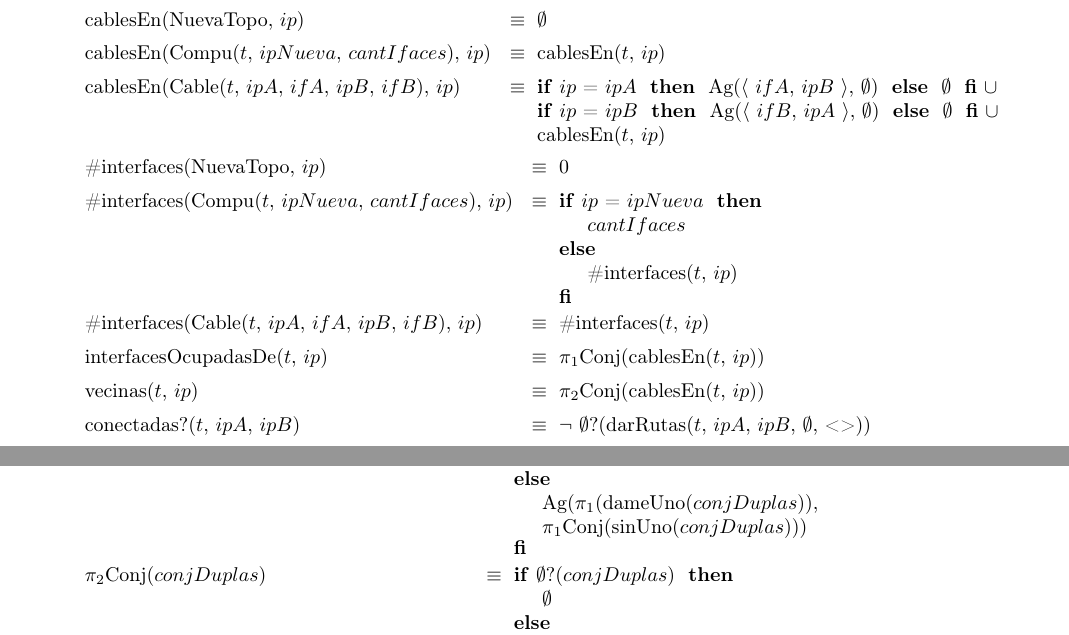
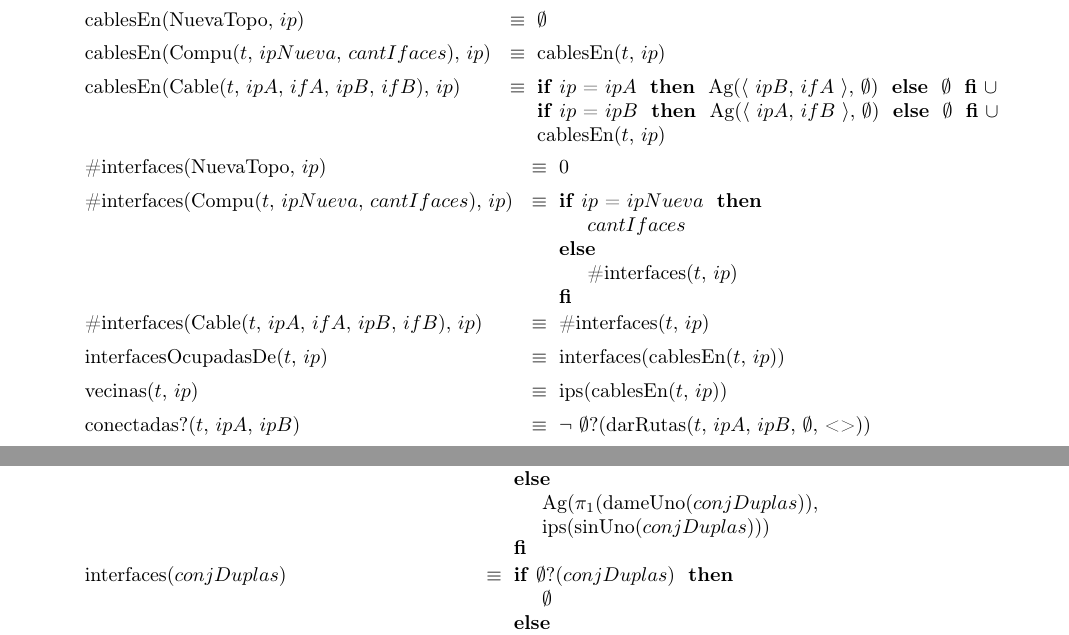
Before and after one commit to franciscod/aed2-tp1, a LaTeX document (tp1-algo2-grupo12.tex, which reads topologia.tex): two parts of pages 7 and 8 of 8, joined at a grey line, cut so that both start at the same text. The pictures show the PDF file tp1-algo2-grupo12.pdf that the author committed with the source.

Commit message:
refactor pis -> ips / interfaces

```diff
--- a/topologia.tex
+++ b/topologia.tex
@@ -71,13 +71,13 @@
 	\tadAxioma{\#interfaces(Compu($t$, $ipNueva$, $cantIfaces$), $ip$)}{\IF $ip$ = $ipNueva$ THEN $cantIfaces$ ELSE \#interfaces($t$, $ip$) FI}
 	\tadAxioma{\#interfaces(Cable($t$, $ipA$, $ifA$, $ipB$, $ifB$), $ip$)}{\#interfaces($t$, $ip$)}
 
-	\tadAxioma{interfacesOcupadasDe($t$, $ip$)}{$\pi_1$Conj(cablesEn($t$, $ip$))}
-	\tadAxioma{vecinas($t$, $ip$)}{$\pi_2$Conj(cablesEn($t$, $ip$))}
+	\tadAxioma{interfacesOcupadasDe($t$, $ip$)}{interfaces(cablesEn($t$, $ip$))}
+	\tadAxioma{vecinas($t$, $ip$)}{ips(cablesEn($t$, $ip$))}
 	\tadAxioma{conectadas?($t$, $ipA$, $ipB$)}{
 		$\neg$ $\emptyset$?(darRutas($t$, $ipA$, $ipB$, $\emptyset$, <>))
 	}
 		\tadAxioma{darInterfazConectada($conjCablesIpA$, $ipB$)}{
-			\IF $ipB$ = $\pi_2$(dameUno($conjCablesIpA$)) THEN $\pi_1$(dameUno($conjCablesIpA$)) ELSE darInterfazConectada(sinUno($conjCablesIpA$), $ipB$) FI
+			\IF $ipB$ = $\pi_1$(dameUno($conjCablesIpA$)) THEN $\pi_2$(dameUno($conjCablesIpA$)) ELSE darInterfazConectada(sinUno($conjCablesIpA$), $ipB$) FI
 		}
 		\tadAxioma{darSegmento($t$, $ipA$, $ipB$)}{
 			$\langle$ $ipA$, darInterfazConectada(cablesEn($t$, $ipA$), $ipB$), \\ $ipB$, darInterfazConectada(cablesEn($t$, $ipB$), $ipA$) $\rangle$
@@ -159,21 +159,21 @@
 		FI
 	}
 
-	\tadAxioma{$\pi_1$Conj($conjDuplas$)}{
+	\tadAxioma{ips($conjDuplas$)}{
 		\IF $\emptyset$?($conjDuplas$) THEN
 			$\emptyset$
 		ELSE
 			Ag($\pi_1$(dameUno($conjDuplas$)), \\
-			$\pi_1$Conj(sinUno($conjDuplas$)))
+			ips(sinUno($conjDuplas$)))
 		FI
 	}
 
-	\tadAxioma{$\pi_2$Conj($conjDuplas$)}{
+	\tadAxioma{interfaces($conjDuplas$)}{
 		\IF $\emptyset$?($conjDuplas$) THEN
 			$\emptyset$
 		ELSE
 			Ag($\pi_2$(dameUno($conjDuplas$)), \\
-			$\pi_2$Conj(sinUno($conjDuplas$)))
+			interfaces(sinUno($conjDuplas$)))
 		FI
 	}
 
```
Also changed, not shown: tp1-algo2-grupo12.pdf, topologia.tex (10 more changed lines).
